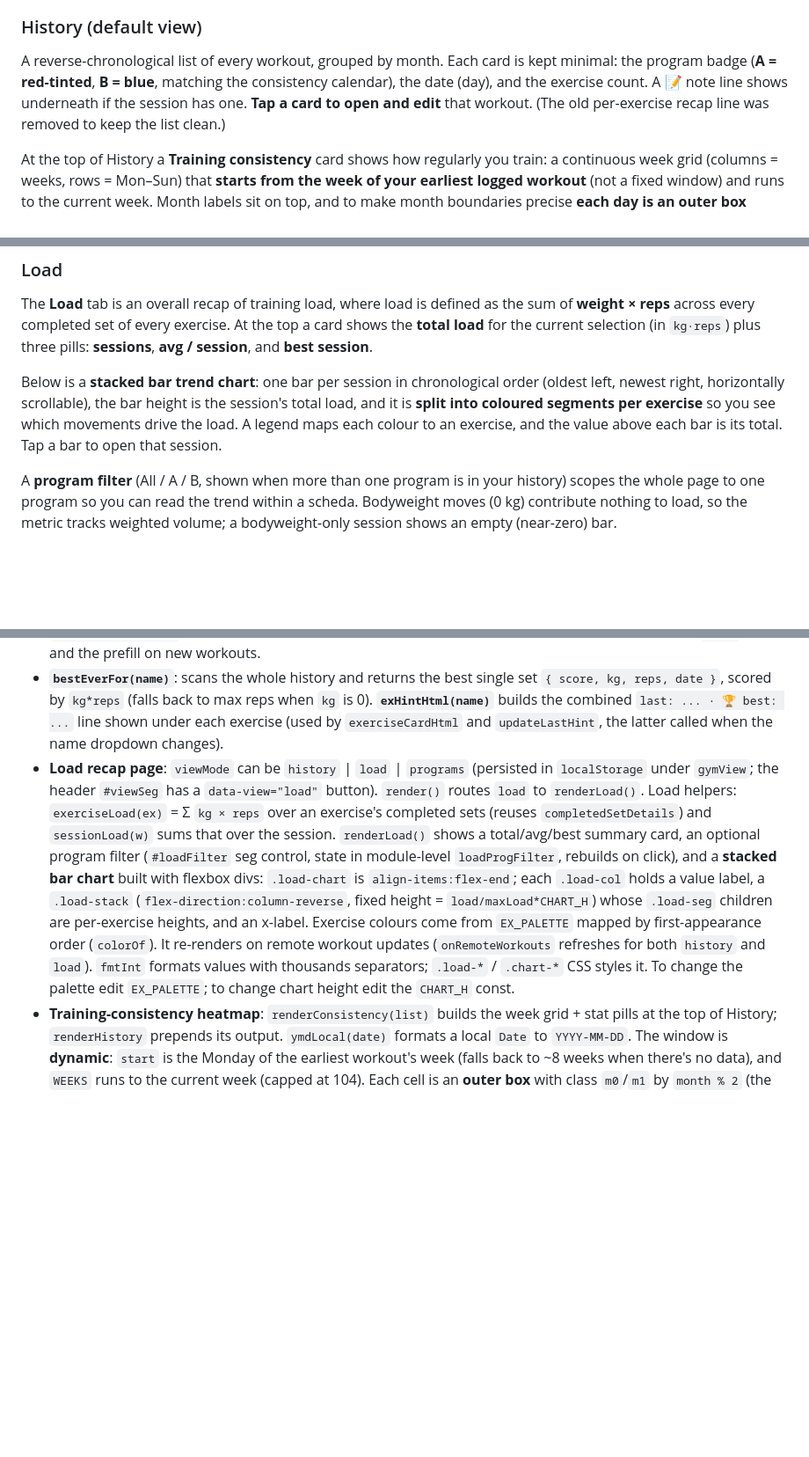
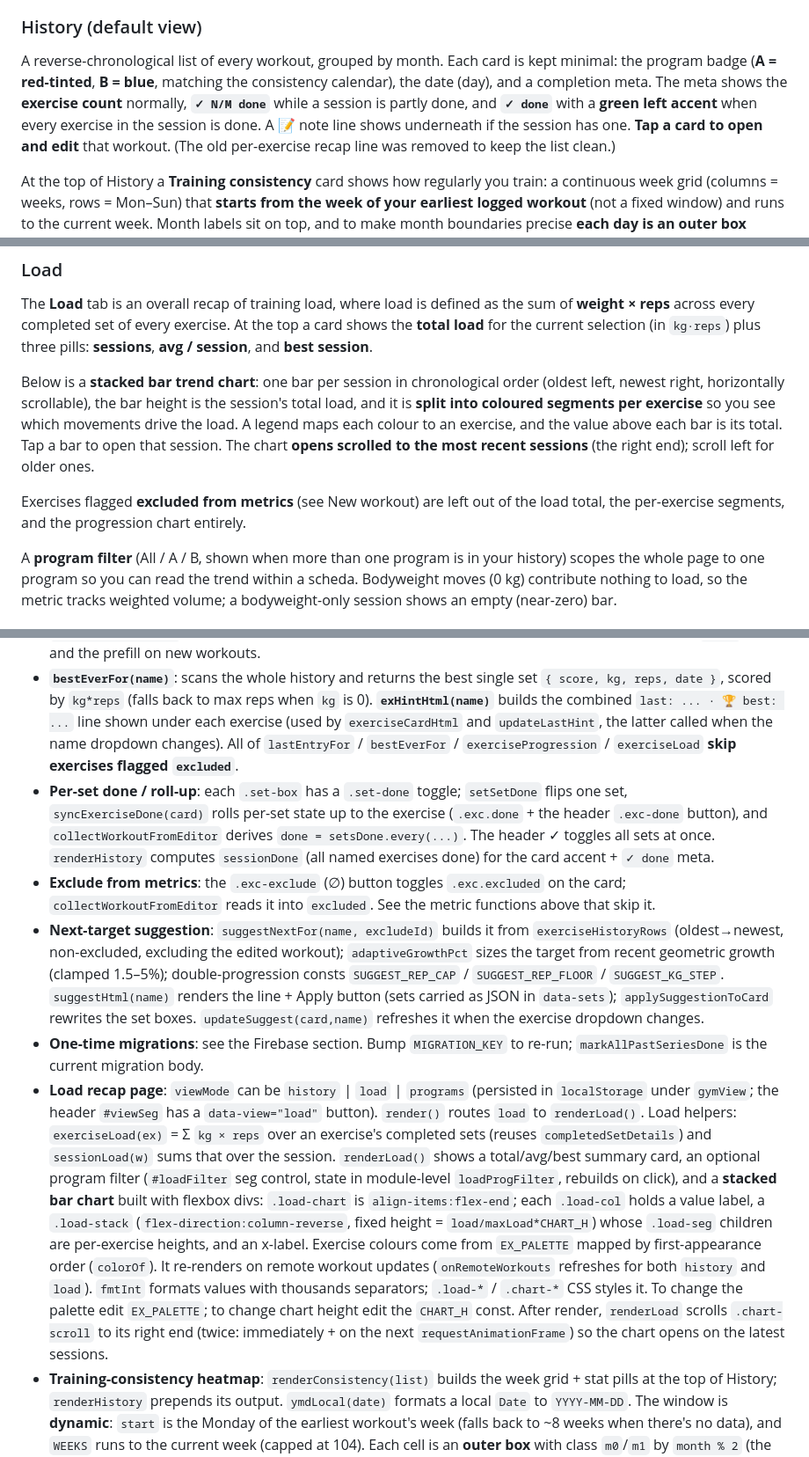
Before and after one commit to stefanoamato93-wq/gymtracker, a Markdown page: README.md, 3 parts joined by grey strips. Shown at 88% size. GitHub-like rendering; blank space fills up the shorter version.

```diff
--- a/README.md
+++ b/README.md
@@ -70,10 +70,12 @@ The header has three tabs: **History** (default), **Load**, and **Programs**.
 ### History (default view)
 A reverse-chronological list of every workout, grouped by month. Each card is
 kept minimal: the program badge (**A = red-tinted**, **B = blue**, matching the
-consistency calendar), the date (day), and the exercise count.
-A 📝 note line shows underneath if the session has one. **Tap a card to open and
-edit** that workout. (The old per-exercise recap line was removed to keep the
-list clean.)
+consistency calendar), the date (day), and a completion meta. The meta shows the
+**exercise count** normally, **`✓ N/M done`** while a session is partly done, and
+**`✓ done`** with a **green left accent** when every exercise in the session is
+done. A 📝 note line shows underneath if the session has one. **Tap a card to
+open and edit** that workout. (The old per-exercise recap line was removed to
+keep the list clean.)
 
 At the top of History a **Training consistency** card shows how regularly you
 train: a continuous week grid (columns = weeks, rows = Mon–Sun) that **starts
@@ -99,7 +101,12 @@ Below is a **stacked bar trend chart**: one bar per session in chronological ord
 (oldest left, newest right, horizontally scrollable), the bar height is the
 session's total load, and it is **split into coloured segments per exercise** so
 you see which movements drive the load. A legend maps each colour to an exercise,
-and the value above each bar is its total. Tap a bar to open that session.
+and the value above each bar is its total. Tap a bar to open that session. The
+chart **opens scrolled to the most recent sessions** (the right end); scroll left
+for older ones.
+
+Exercises flagged **excluded from metrics** (see New workout) are left out of the
+load total, the per-exercise segments, and the progression chart entirely.
 
 A **program filter** (All / A / B, shown when more than one program is in your
 history) scopes the whole page to one program so you can read the trend within a
@@ -262,7 +308,27 @@ Invoke-RestMethod "$base/gymTracker/programs.json"   # just the programs
   set `{ score, kg, reps, date }`, scored by `kg*reps` (falls back to max reps
   when `kg` is 0). **`exHintHtml(name)`** builds the combined `last: ... · 🏆
   best: ...` line shown under each exercise (used by `exerciseCardHtml` and
-  `updateLastHint`, the latter called when the name dropdown changes).
+  `updateLastHint`, the latter called when the name dropdown changes). All of
+  `lastEntryFor` / `bestEverFor` / `exerciseProgression` / `exerciseLoad` **skip
+  exercises flagged `excluded`**.
+- **Per-set done / roll-up**: each `.set-box` has a `.set-done` toggle; `setSetDone`
+  flips one set, `syncExerciseDone(card)` rolls per-set state up to the exercise
+  (`.exc.done` + the header `.exc-done` button), and `collectWorkoutFromEditor`
+  derives `done = setsDone.every(...)`. The header ✓ toggles all sets at once.
+  `renderHistory` computes `sessionDone` (all named exercises done) for the card
+  accent + `✓ done` meta.
+- **Exclude from metrics**: the `.exc-exclude` (∅) button toggles `.exc.excluded`
+  on the card; `collectWorkoutFromEditor` reads it into `excluded`. See the metric
+  functions above that skip it.
+- **Next-target suggestion**: `suggestNextFor(name, excludeId)` builds it from
+  `exerciseHistoryRows` (oldest→newest, non-excluded, excluding the edited
+  workout); `adaptiveGrowthPct` sizes the target from recent geometric growth
+  (clamped 1.5–5%); double-progression consts `SUGGEST_REP_CAP` / `SUGGEST_REP_FLOOR`
+  / `SUGGEST_KG_STEP`. `suggestHtml(name)` renders the line + Apply button (sets
+  carried as JSON in `data-sets`); `applySuggestionToCard` rewrites the set boxes.
+  `updateSuggest(card,name)` refreshes it when the exercise dropdown changes.
+- **One-time migrations**: see the Firebase section. Bump `MIGRATION_KEY` to
+  re-run; `markAllPastSeriesDone` is the current migration body.
 - **Load recap page**: `viewMode` can be `history` | `load` | `programs`
   (persisted in `localStorage` under `gymView`; the header `#viewSeg` has a
   `data-view="load"` button). `render()` routes `load` to `renderLoad()`. Load
@@ -278,7 +344,9 @@ Invoke-RestMethod "$base/gymTracker/programs.json"   # just the programs
   re-renders on remote workout updates (`onRemoteWorkouts` refreshes for both
   `history` and `load`). `fmtInt` formats values with thousands separators;
   `.load-*` / `.chart-*` CSS styles it. To change the palette edit `EX_PALETTE`;
-  to change chart height edit the `CHART_H` const.
+  to change chart height edit the `CHART_H` const. After render, `renderLoad`
+  scrolls `.chart-scroll` to its right end (twice: immediately + on the next
+  `requestAnimationFrame`) so the chart opens on the latest sessions.
 - **Training-consistency heatmap**: `renderConsistency(list)` builds the week
   grid + stat pills at the top of History; `renderHistory` prepends its output.
   `ymdLocal(date)` formats a local `Date` to `YYYY-MM-DD`. The window is
```
Also changed, not shown: other parts of README.md (+47 -8 lines).
